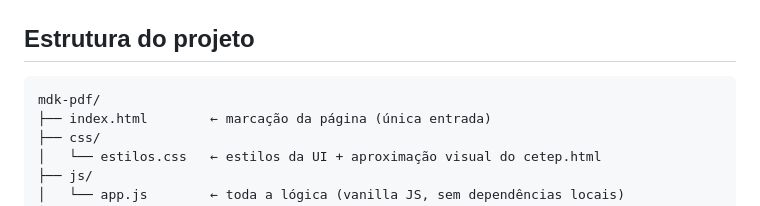
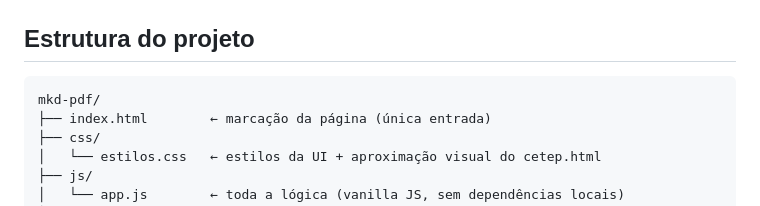
Before and after one commit to projetos-ept/mkd-pdf, a Markdown page: README.md, the part around the change. GitHub-like rendering.

Commit message:
Atualiza README após renomeação do repositório para mkd-pdf
https://claude.ai/code/session_01SeZQkEfSv7jWzJEwLAoZcH

````diff
--- a/README.md
+++ b/README.md
@@ -53,7 +53,7 @@ Nginx, etc.).
 ## Estrutura do projeto
 
 ```
-mdk-pdf/
+mkd-pdf/
 ├── index.html        ← marcação da página (única entrada)
 ├── css/
 │   └── estilos.css   ← estilos da UI + aproximação visual do cetep.html
````
